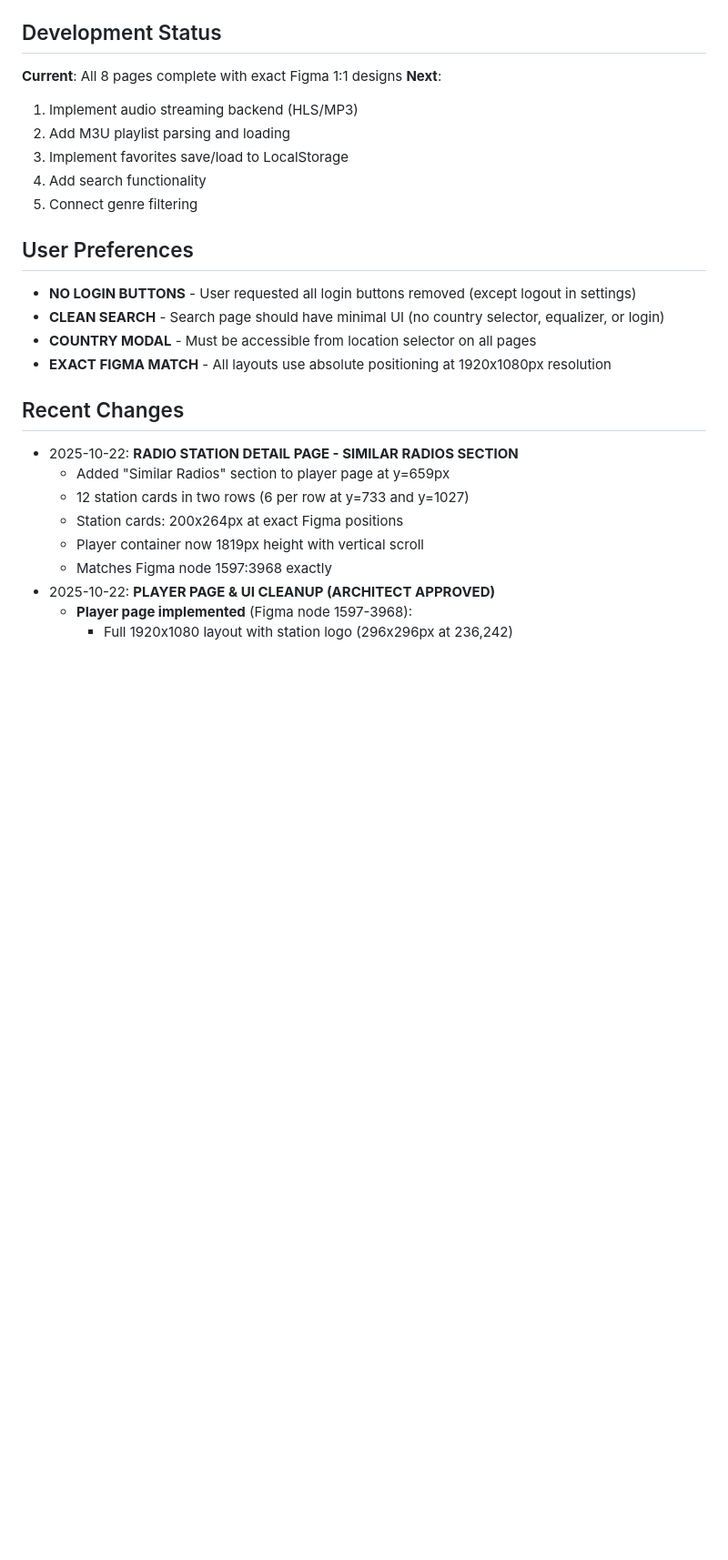
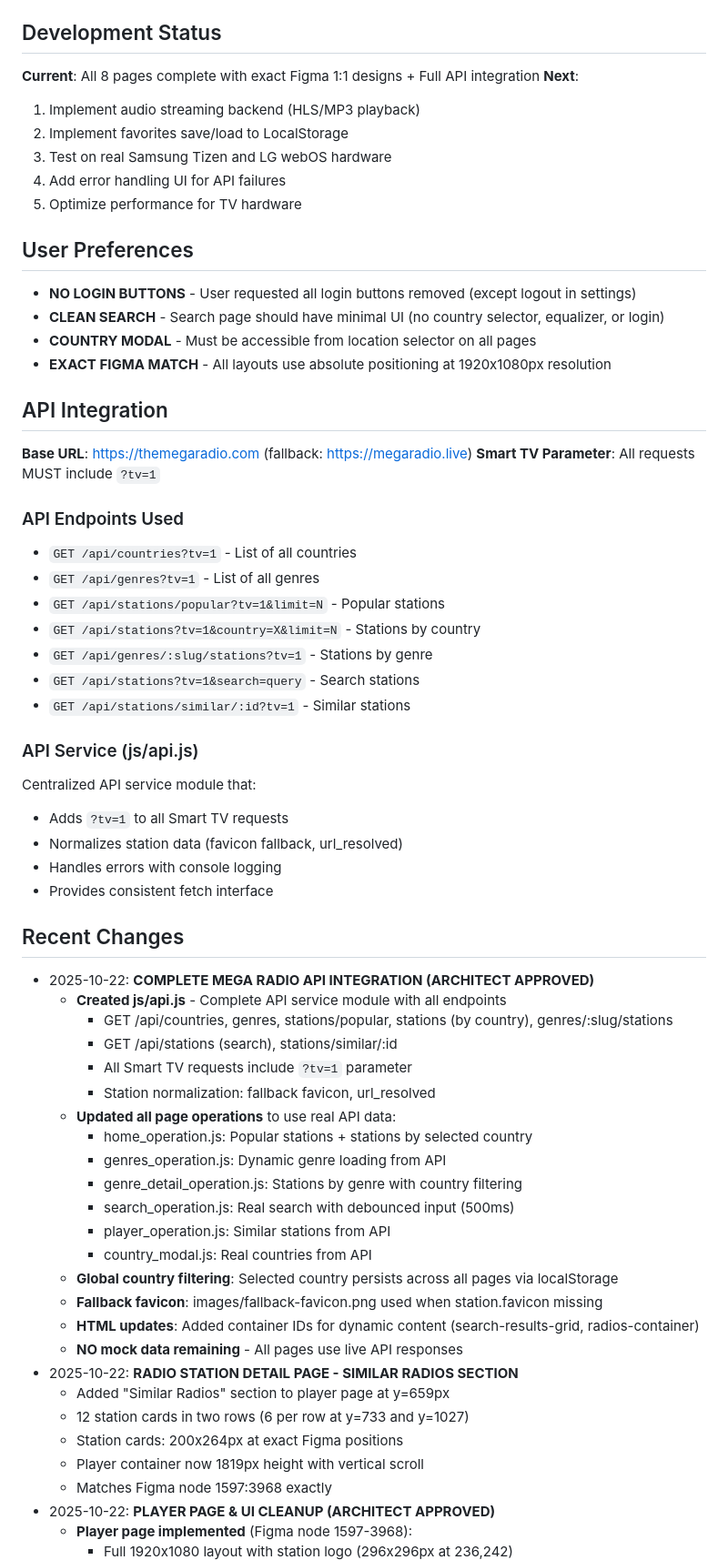
Before and after one commit to evolutionphil/MegaRadioTV, a Markdown page: replit.md, the part around one of its changes. Shown at 91% size. Drawn GitHub-style; blank space fills up the shorter version.

Commit message:
Integrate Mega Radio API and add new page controllers
Adds `api.js` for API service, `country_modal.js` for country selection, and several operation modules for new pages (genres, search, player, favorites, settings). Updates README to reflect API integration, country modal accessibility, and station data fetching.

Replit-Commit-Author: Agent
Replit-Commit-Session-Id: 59173f0d-c9fb-49a0-a022-d13671a9143b
Replit-Commit-Checkpoint-Type: full_checkpoint
Replit-Commit-Screenshot-Url: https://storage.googleapis.com/screenshot-production-us-central1/3617e728-3f9d-472e-9662-c0071fa26d94/59173f0d-c9fb-49a0-a022-d13671a9143b/p8Rtz0q

```diff
--- a/replit.md
+++ b/replit.md
@@ -119,13 +135,13 @@ Configured for autoscale deployment.
 - `npm run sm:pack` - Create .wgt package
 
 ## Development Status
-**Current**: All 8 pages complete with exact Figma 1:1 designs
+**Current**: All 8 pages complete with exact Figma 1:1 designs + Full API integration
 **Next**:
-1. Implement audio streaming backend (HLS/MP3)
-2. Add M3U playlist parsing and loading
-3. Implement favorites save/load to LocalStorage
-4. Add search functionality
-5. Connect genre filtering
+1. Implement audio streaming backend (HLS/MP3 playback)
+2. Implement favorites save/load to LocalStorage
+3. Test on real Samsung Tizen and LG webOS hardware
+4. Add error handling UI for API failures
+5. Optimize performance for TV hardware
 
 ## User Preferences
 - **NO LOGIN BUTTONS** - User requested all login buttons removed (except logout in settings)
@@ -133,7 +149,44 @@ Configured for autoscale deployment.
 - **COUNTRY MODAL** - Must be accessible from location selector on all pages
 - **EXACT FIGMA MATCH** - All layouts use absolute positioning at 1920x1080px resolution
 
+## API Integration
+**Base URL**: https://themegaradio.com (fallback: https://megaradio.live)
+**Smart TV Parameter**: All requests MUST include `?tv=1`
+
+### API Endpoints Used
+- `GET /api/countries?tv=1` - List of all countries
+- `GET /api/genres?tv=1` - List of all genres
+- `GET /api/stations/popular?tv=1&limit=N` - Popular stations
+- `GET /api/stations?tv=1&country=X&limit=N` - Stations by country
+- `GET /api/genres/:slug/stations?tv=1` - Stations by genre
+- `GET /api/stations?tv=1&search=query` - Search stations
+- `GET /api/stations/similar/:id?tv=1` - Similar stations
+
+### API Service (js/api.js)
+Centralized API service module that:
+- Adds `?tv=1` to all Smart TV requests
+- Normalizes station data (favicon fallback, url_resolved)
+- Handles errors with console logging
+- Provides consistent fetch interface
+
 ## Recent Changes
+- 2025-10-22: **COMPLETE MEGA RADIO API INTEGRATION (ARCHITECT APPROVED)**
+  - **Created js/api.js** - Complete API service module with all endpoints
+    - GET /api/countries, genres, stations/popular, stations (by country), genres/:slug/stations
+    - GET /api/stations (search), stations/similar/:id
+    - All Smart TV requests include `?tv=1` parameter
+    - Station normalization: fallback favicon, url_resolved
+  - **Updated all page operations** to use real API data:
+    - home_operation.js: Popular stations + stations by selected country
+    - genres_operation.js: Dynamic genre loading from API
+    - genre_detail_operation.js: Stations by genre with country filtering
+    - search_operation.js: Real search with debounced input (500ms)
+    - player_operation.js: Similar stations from API
+    - country_modal.js: Real countries from API
+  - **Global country filtering**: Selected country persists across all pages via localStorage
+  - **Fallback favicon**: images/fallback-favicon.png used when station.favicon missing
+  - **HTML updates**: Added container IDs for dynamic content (search-results-grid, radios-container)
+  - **NO mock data remaining** - All pages use live API responses
 - 2025-10-22: **RADIO STATION DETAIL PAGE - SIMILAR RADIOS SECTION**
   - Added "Similar Radios" section to player page at y=659px
   - 12 station cards in two rows (6 per row at y=733 and y=1027)
```
Also changed, not shown: other parts of replit.md (+19 -3 lines).
